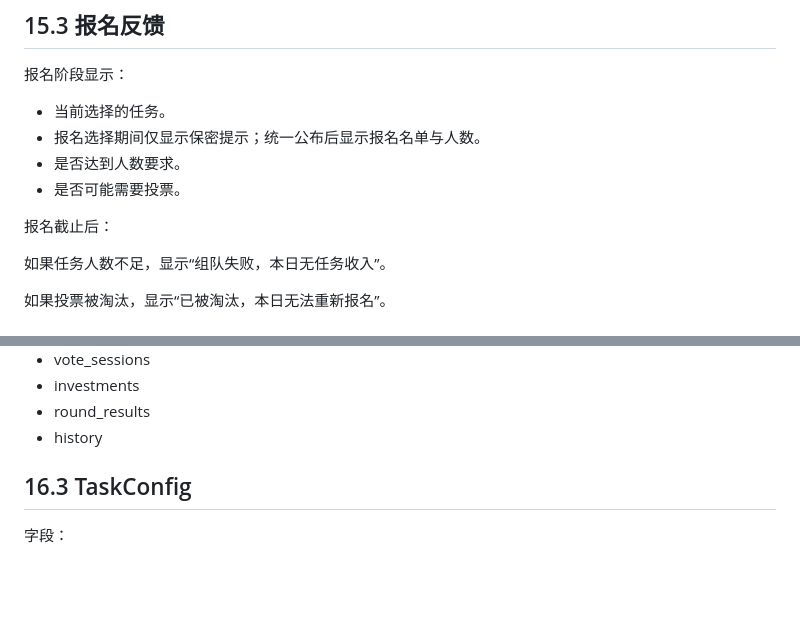
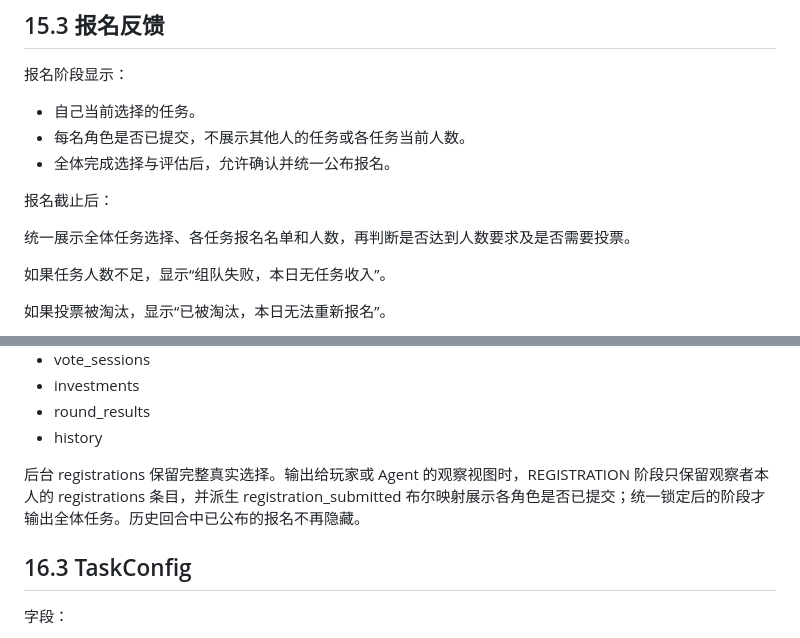
Before and after one commit to Rit-Shi/menOnIsland, a Markdown page: writing-block.md, 2 parts joined by grey strips. Drawn GitHub-style; blank space fills up the shorter version.

```diff
--- a/writing-block.md
+++ b/writing-block.md
@@ -1383,12 +1383,13 @@ Agent 记忆应区分：
 
 报名阶段显示：
 
-- 当前选择的任务。
-- 报名选择期间仅显示保密提示；统一公布后显示报名名单与人数。
-- 是否达到人数要求。
-- 是否可能需要投票。
+- 自己当前选择的任务。
+- 每名角色是否已提交，不展示其他人的任务或各任务当前人数。
+- 全体完成选择与评估后，允许确认并统一公布报名。
 
 报名截止后：
+
+统一展示全体任务选择、各任务报名名单和人数，再判断是否达到人数要求及是否需要投票。
 
 如果任务人数不足，显示“组队失败，本日无任务收入”。
 
@@ -1495,6 +1496,8 @@ Agent 记忆应区分：
 - investments
 - round_results
 - history
+
+后台 registrations 保留完整真实选择。输出给玩家或 Agent 的观察视图时，REGISTRATION 阶段只保留观察者本人的 registrations 条目，并派生 registration_submitted 布尔映射展示各角色是否已提交；统一锁定后的阶段才输出全体任务。历史回合中已公布的报名不再隐藏。
 
 ## 16.3 TaskConfig
 
```
Also changed, not shown: docs/development-ledger.md (+3 -1 lines), 1 other file.
